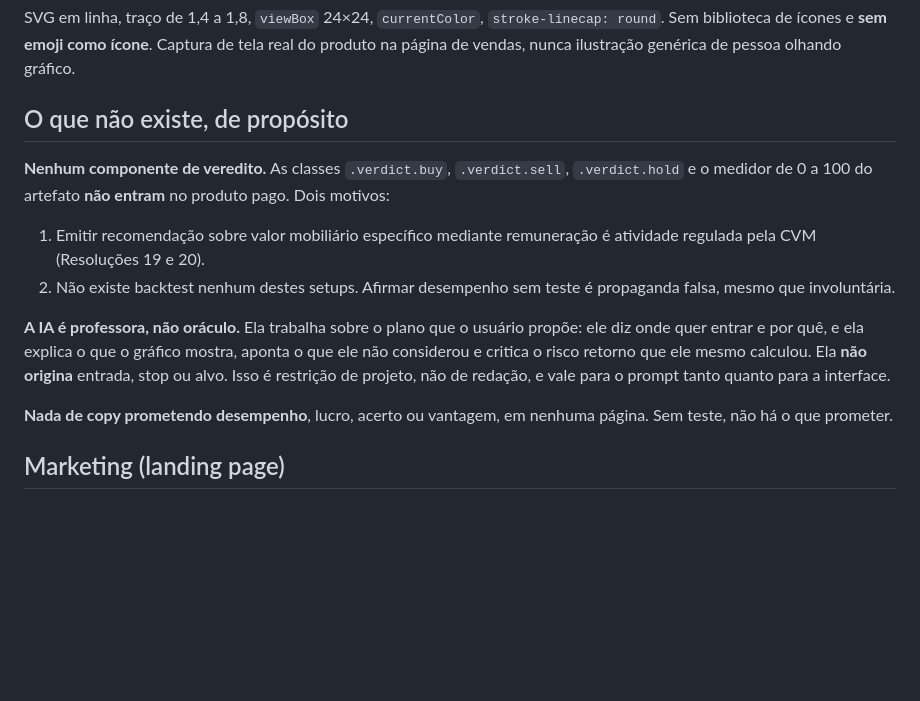
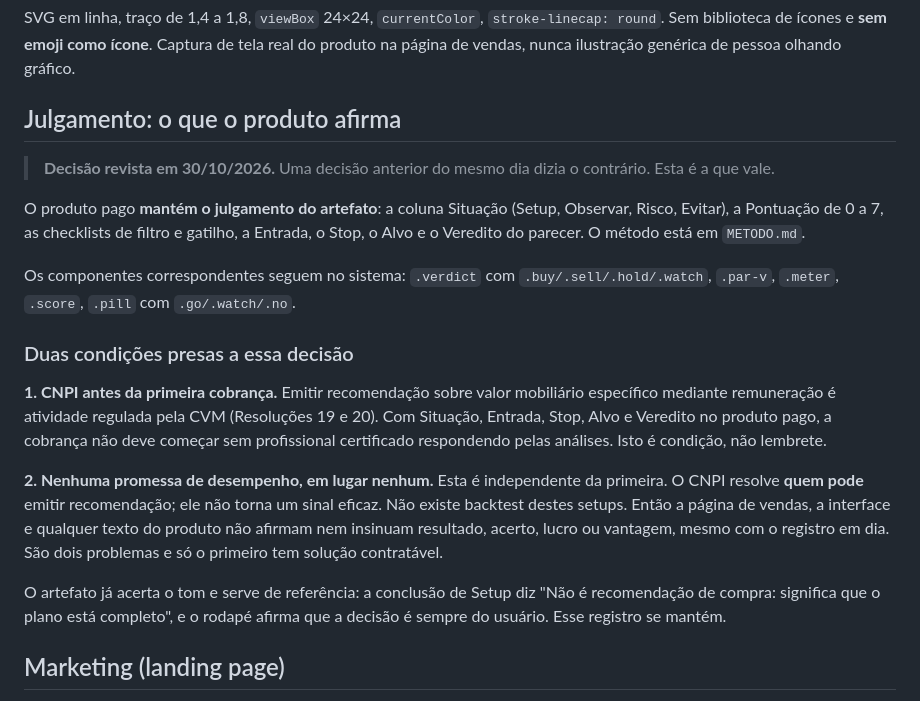
Before and after one commit to mleifheit73/gaiatrader, a Markdown page: DESIGN.md, the part around the change. GitHub-like rendering; blank space fills up the shorter version.

```diff
--- a/DESIGN.md
+++ b/DESIGN.md
@@ -154,26 +154,40 @@ SVG em linha, traço de 1,4 a 1,8, `viewBox` 24×24, `currentColor`,
 ícone**. Captura de tela real do produto na página de vendas, nunca
 ilustração genérica de pessoa olhando gráfico.
 
-## O que não existe, de propósito
+## Julgamento: o que o produto afirma
 
-**Nenhum componente de veredito.** As classes `.verdict.buy`,
-`.verdict.sell`, `.verdict.hold` e o medidor de 0 a 100 do artefato
-**não entram** no produto pago. Dois motivos:
+> **Decisão revista em 30/10/2026.** Uma decisão anterior do mesmo dia
+> dizia o contrário. Esta é a que vale.
 
-1. Emitir recomendação sobre valor mobiliário específico mediante
-   remuneração é atividade regulada pela CVM (Resoluções 19 e 20).
-2. Não existe backtest nenhum destes setups. Afirmar desempenho sem
-   teste é propaganda falsa, mesmo que involuntária.
+O produto pago **mantém o julgamento do artefato**: a coluna Situação
+(Setup, Observar, Risco, Evitar), a Pontuação de 0 a 7, as checklists de
+filtro e gatilho, a Entrada, o Stop, o Alvo e o Veredito do parecer. O
+método está em `METODO.md`.
 
-**A IA é professora, não oráculo.** Ela trabalha sobre o plano que o
-usuário propõe: ele diz onde quer entrar e por quê, e ela explica o que
-o gráfico mostra, aponta o que ele não considerou e critica o risco
-retorno que ele mesmo calculou. Ela **não origina** entrada, stop ou
-alvo. Isso é restrição de projeto, não de redação, e vale para o prompt
-tanto quanto para a interface.
+Os componentes correspondentes seguem no sistema: `.verdict` com
+`.buy/.sell/.hold/.watch`, `.par-v`, `.meter`, `.score`, `.pill` com
+`.go/.watch/.no`.
 
-**Nada de copy prometendo desempenho**, lucro, acerto ou vantagem, em
-nenhuma página. Sem teste, não há o que prometer.
+### Duas condições presas a essa decisão
+
+**1. CNPI antes da primeira cobrança.** Emitir recomendação sobre valor
+mobiliário específico mediante remuneração é atividade regulada pela CVM
+(Resoluções 19 e 20). Com Situação, Entrada, Stop, Alvo e Veredito no
+produto pago, a cobrança não deve começar sem profissional certificado
+respondendo pelas análises. Isto é condição, não lembrete.
+
+**2. Nenhuma promessa de desempenho, em lugar nenhum.** Esta é
+independente da primeira. O CNPI resolve **quem pode** emitir
+recomendação; ele não torna um sinal eficaz. Não existe backtest destes
+setups. Então a página de vendas, a interface e qualquer texto do
+produto não afirmam nem insinuam resultado, acerto, lucro ou vantagem,
+mesmo com o registro em dia. São dois problemas e só o primeiro tem
+solução contratável.
+
+O artefato já acerta o tom e serve de referência: a conclusão de Setup
+diz "Não é recomendação de compra: significa que o plano está completo",
+e o rodapé afirma que a decisão é sempre do usuário. Esse registro se
+mantém.
 
 ## Marketing (landing page)
 
```
Also changed, not shown: METODO.md (added, +143 -0 lines).
